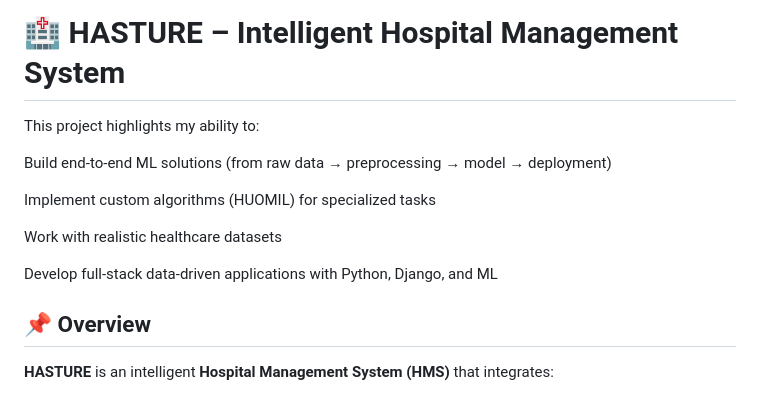
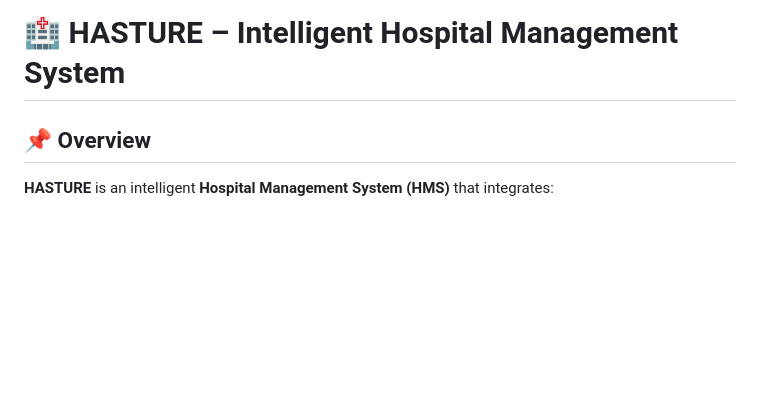
Before and after one commit to Shamir-Havas/HASTURE, a Markdown page: README.md, the part around the change. Drawn GitHub-style; blank space fills up the shorter version.

```diff
--- a/README.md
+++ b/README.md
@@ -1,15 +1,6 @@
 # 🏥 HASTURE – Intelligent Hospital Management System
 
 
-This project highlights my ability to:
-
-Build end-to-end ML solutions (from raw data → preprocessing → model → deployment)
-
-Implement custom algorithms (HUOMIL) for specialized tasks
-
-Work with realistic healthcare datasets
-
-Develop full-stack data-driven applications with Python, Django, and ML
 
 ## 📌 Overview
 **HASTURE** is an intelligent **Hospital Management System (HMS)** that integrates:
```
